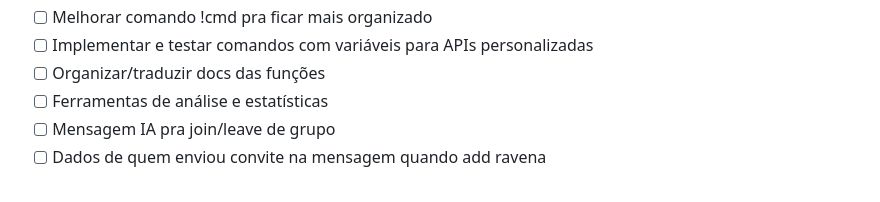
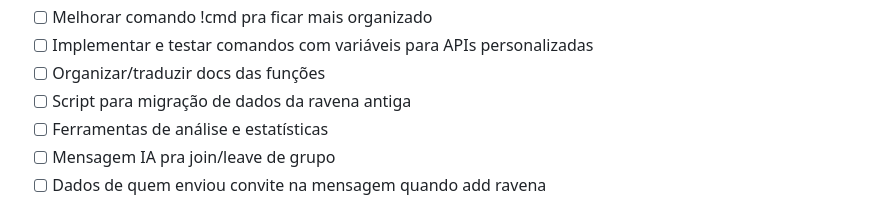
Before and after one commit to zaacksb/ravena-ai, a Markdown page: README.md, the part around the change. GitHub-like rendering.

```diff
--- a/README.md
+++ b/README.md
@@ -28,6 +28,7 @@
 - [ ] Melhorar comando !cmd pra ficar mais organizado
 - [ ] Implementar e testar comandos com variáveis para APIs personalizadas
 - [ ] Organizar/traduzir docs das funções
+- [ ] Script para migração de dados da ravena antiga
 - [ ] Ferramentas de análise e estatísticas
 - [ ] Mensagem IA pra join/leave de grupo
 - [ ] Dados de quem enviou convite na mensagem quando add ravena
```
